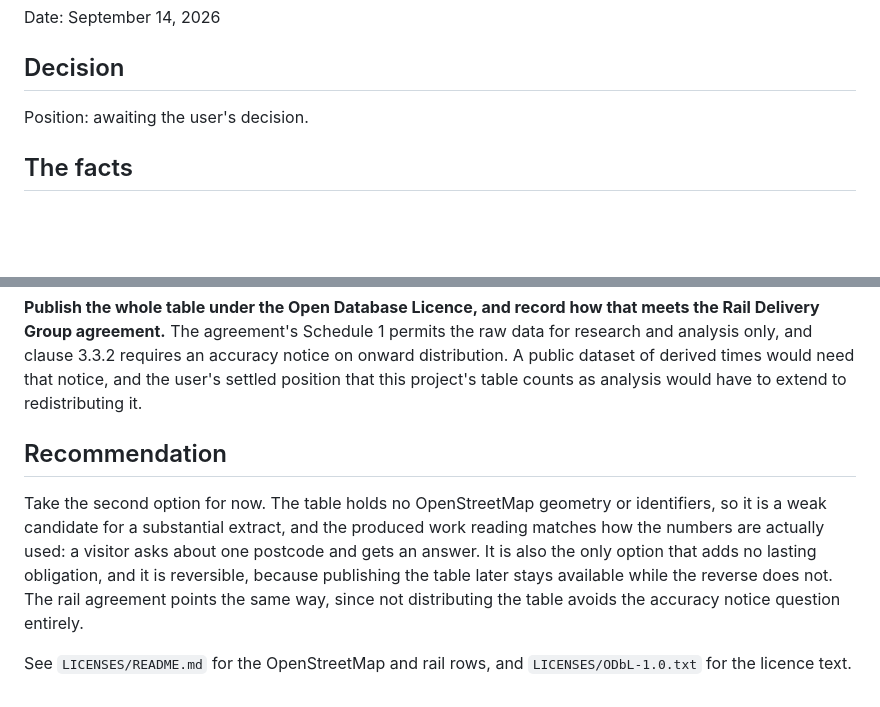
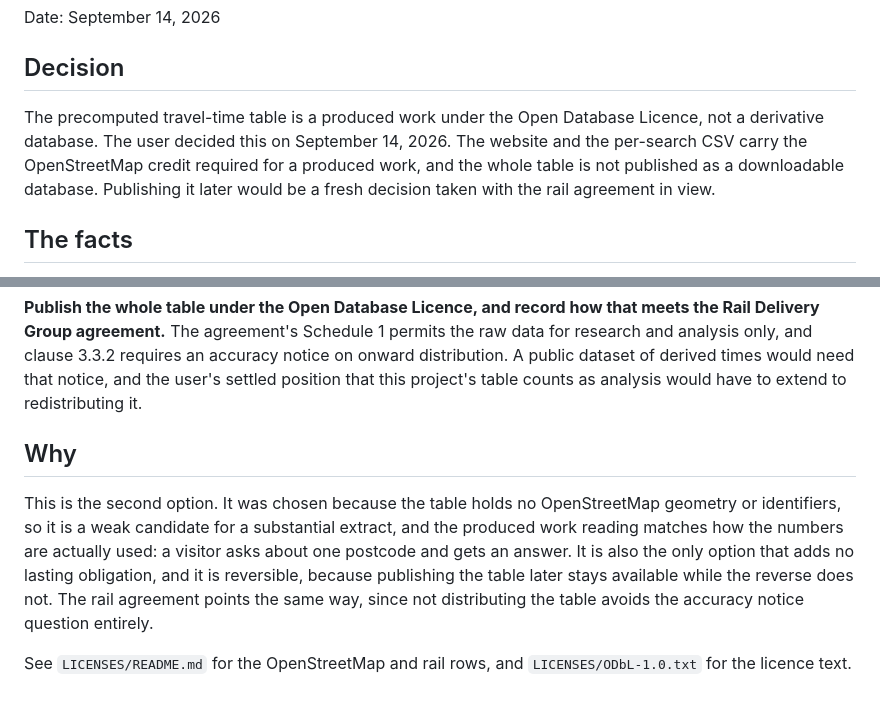
Before and after one commit to mnbf9rca/find-schools-by-time, a Markdown page: docs/decisions/2026-09-14-odbl-position-for-the-travel-time-table.md, 2 parts joined by grey strips. Rendered like a GitHub page; blank space fills up the shorter version.

Commit message:
Record the ODbL position: the travel-time table is a produced work (#11)

```diff
--- a/docs/decisions/2026-09-14-odbl-position-for-the-travel-time-table.md
+++ b/docs/decisions/2026-09-14-odbl-position-for-the-travel-time-table.md
@@ -4,7 +4,7 @@ Date: September 14, 2026
 
 ## Decision
 
-Position: awaiting the user's decision.
+The precomputed travel-time table is a produced work under the Open Database Licence, not a derivative database. The user decided this on September 14, 2026. The website and the per-search CSV carry the OpenStreetMap credit required for a produced work, and the whole table is not published as a downloadable database. Publishing it later would be a fresh decision taken with the rail agreement in view.
 
 ## The facts
 
@@ -22,8 +22,8 @@ Two parts of the Open Database Licence decide this. Clause 4.5 b says that using
 
 **Publish the whole table under the Open Database Licence, and record how that meets the Rail Delivery Group agreement.** The agreement's Schedule 1 permits the raw data for research and analysis only, and clause 3.3.2 requires an accuracy notice on onward distribution. A public dataset of derived times would need that notice, and the user's settled position that this project's table counts as analysis would have to extend to redistributing it.
 
-## Recommendation
+## Why
 
-Take the second option for now. The table holds no OpenStreetMap geometry or identifiers, so it is a weak candidate for a substantial extract, and the produced work reading matches how the numbers are actually used: a visitor asks about one postcode and gets an answer. It is also the only option that adds no lasting obligation, and it is reversible, because publishing the table later stays available while the reverse does not. The rail agreement points the same way, since not distributing the table avoids the accuracy notice question entirely.
+This is the second option. It was chosen because the table holds no OpenStreetMap geometry or identifiers, so it is a weak candidate for a substantial extract, and the produced work reading matches how the numbers are actually used: a visitor asks about one postcode and gets an answer. It is also the only option that adds no lasting obligation, and it is reversible, because publishing the table later stays available while the reverse does not. The rail agreement points the same way, since not distributing the table avoids the accuracy notice question entirely.
 
 See `LICENSES/README.md` for the OpenStreetMap and rail rows, and `LICENSES/ODbL-1.0.txt` for the licence text.
```
